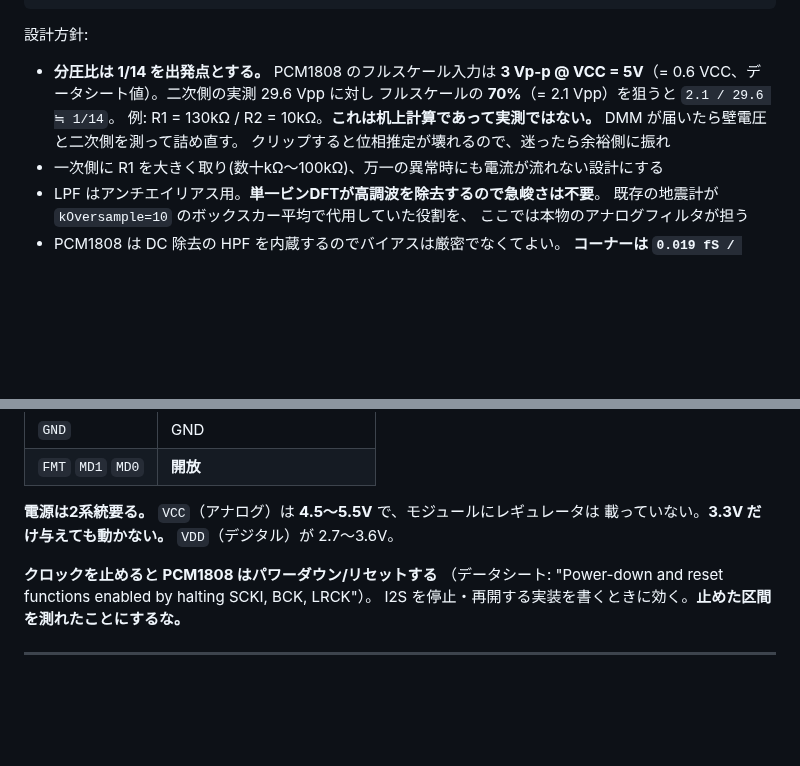
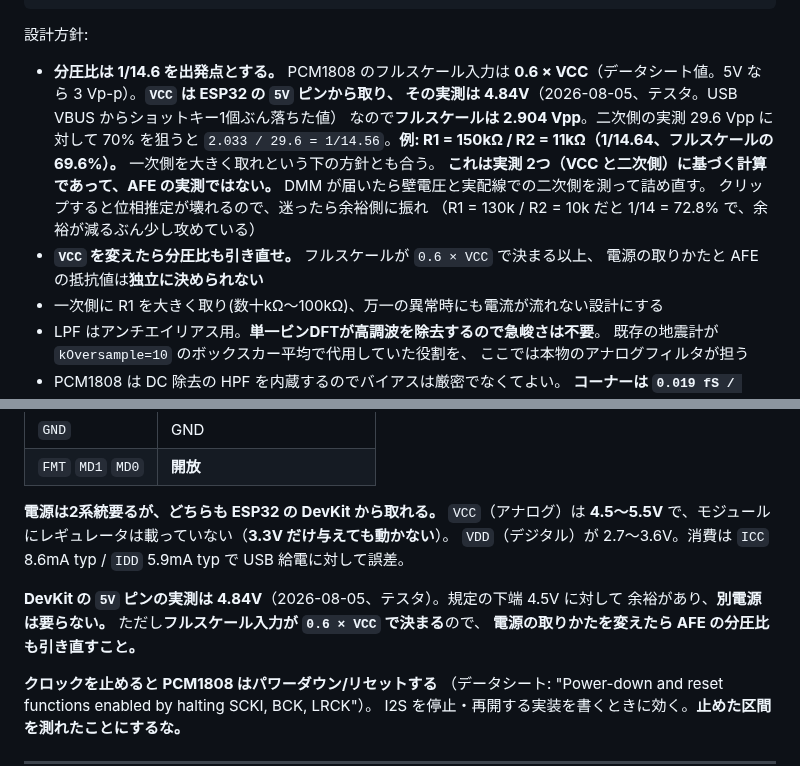
Before and after one commit to nna774/Electabuzz, a Markdown page: docs/hardware.md, 2 parts joined by grey strips. Drawn GitHub-style; blank space fills up the shorter version.

```diff
--- a/docs/hardware.md
+++ b/docs/hardware.md
@@ -375,12 +375,18 @@ VA定格は選定基準にならない。ただし**無負荷時の出力電圧
 
 設計方針:
 
-- **分圧比は 1/14 を出発点とする。** PCM1808 のフルスケール入力は
-  **3 Vp-p @ VCC = 5V**（= 0.6 VCC、データシート値）。二次側の実測 29.6 Vpp に対し
-  フルスケールの **70%**（= 2.1 Vpp）を狙うと `2.1 / 29.6 ≒ 1/14`。
-  例: R1 = 130kΩ / R2 = 10kΩ。**これは机上計算であって実測ではない。**
-  DMM が届いたら壁電圧と二次側を測って詰め直す。
+- **分圧比は 1/14.6 を出発点とする。** PCM1808 のフルスケール入力は
+  **0.6 × VCC**（データシート値。5V なら 3 Vp-p）。**`VCC` は ESP32 の `5V` ピンから取り、
+  その実測は 4.84V**（2026-08-05、テスタ。USB VBUS からショットキー1個ぶん落ちた値）
+  なので**フルスケールは 2.904 Vpp**。二次側の実測 29.6 Vpp に対して 70% を狙うと
+  `2.033 / 29.6 = 1/14.56`。**例: R1 = 150kΩ / R2 = 11kΩ（1/14.64、フルスケールの 69.6%）。**
+  一次側を大きく取れという下の方針とも合う。
+  **これは実測 2つ（VCC と二次側）に基づく計算であって、AFE の実測ではない。**
+  DMM が届いたら壁電圧と実配線での二次側を測って詰め直す。
   クリップすると位相推定が壊れるので、迷ったら余裕側に振れ
+  （R1 = 130k / R2 = 10k だと 1/14 = 72.8% で、余裕が減るぶん少し攻めている）
+- **`VCC` を変えたら分圧比も引き直せ。** フルスケールが `0.6 × VCC` で決まる以上、
+  電源の取りかたと AFE の抵抗値は**独立に決められない**
 - 一次側に R1 を大きく取り(数十kΩ〜100kΩ)、万一の異常時にも電流が流れない設計にする
 - LPF はアンチエイリアス用。**単一ビンDFTが高調波を除去するので急峻さは不要**。
   既存の地震計が `kOversample=10` のボックスカー平均で代用していた役割を、
@@ -571,8 +577,13 @@ PCM1808 をマスタにする構成（`fs = SCKI/256` の整数分周になる
 | `GND` | GND |
 | `FMT` `MD1` `MD0` | **開放** |
 
-**電源は2系統要る。** `VCC`（アナログ）は **4.5〜5.5V** で、モジュールにレギュレータは
-載っていない。**3.3V だけ与えても動かない。** `VDD`（デジタル）が 2.7〜3.6V。
+**電源は2系統要るが、どちらも ESP32 の DevKit から取れる。** `VCC`（アナログ）は
+**4.5〜5.5V** で、モジュールにレギュレータは載っていない（**3.3V だけ与えても動かない**）。
+`VDD`（デジタル）が 2.7〜3.6V。消費は `ICC` 8.6mA typ / `IDD` 5.9mA typ で USB 給電に対して誤差。
+
+**DevKit の `5V` ピンの実測は 4.84V**（2026-08-05、テスタ）。規定の下端 4.5V に対して
+余裕があり、**別電源は要らない。** ただし**フルスケール入力が `0.6 × VCC` で決まる**ので、
+**電源の取りかたを変えたら AFE の分圧比も引き直すこと。**
 
 **クロックを止めると PCM1808 はパワーダウン/リセットする**
 （データシート: "Power-down and reset functions enabled by halting SCKI, BCK, LRCK"）。
```
Also changed, not shown: docs/log/2026-08-05-pcm1808-arrival.md (+17 -8 lines).
